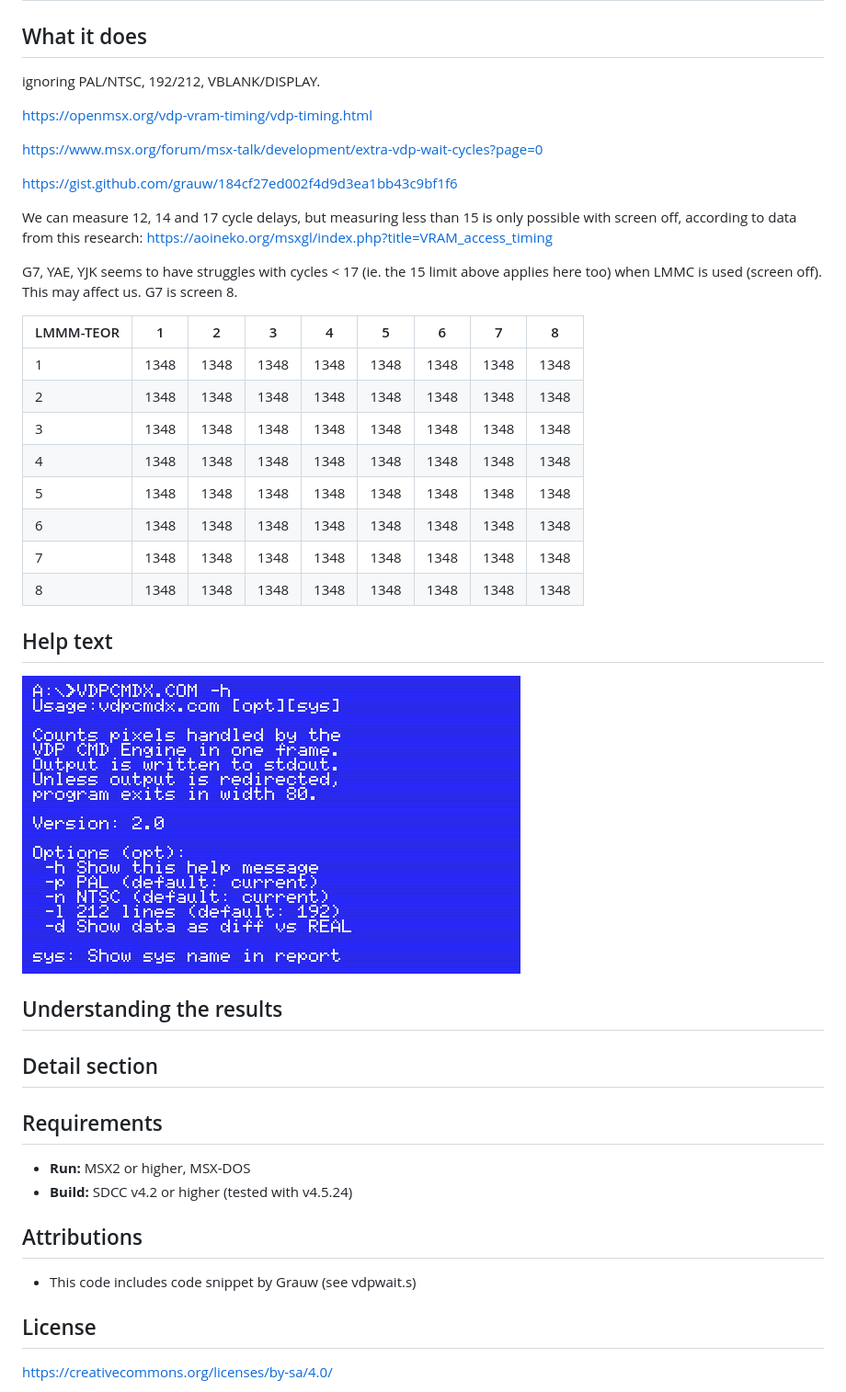
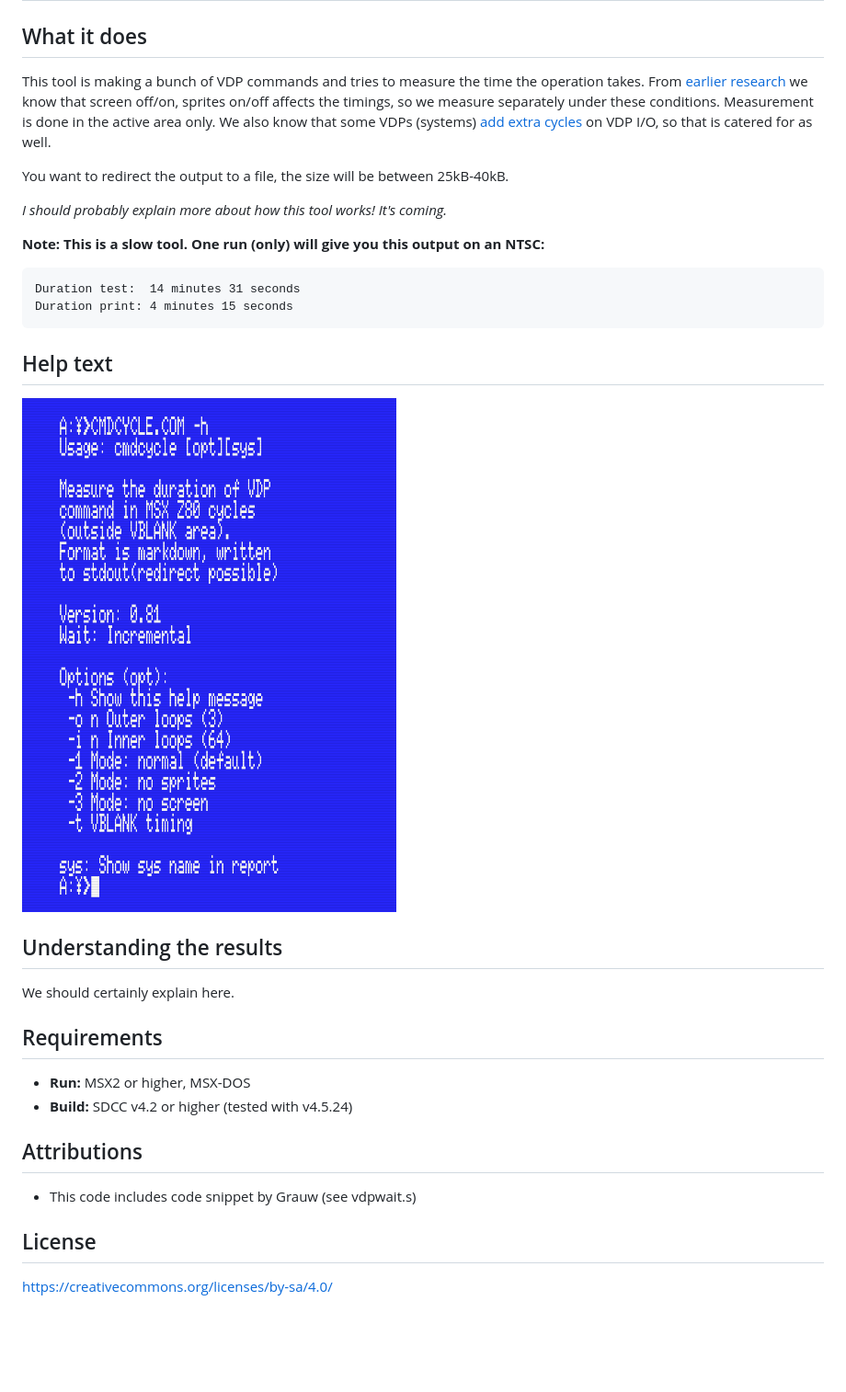
Before and after one commit to bengalack/cmdcycles, a Markdown page: README.md, the part around the change. Shown at 92% size. Rendered like a GitHub page; pictures changed too: img/help.png (added); blank space fills up the shorter version.

Commit message:
Some docs

````diff
--- a/README.md
+++ b/README.md
@@ -2,40 +2,26 @@
 
 ## What it does
 
-ignoring PAL/NTSC, 192/212, VBLANK/DISPLAY.
+This tool is making a bunch of VDP commands and tries to measure the time the operation takes. From [earlier research](https://openmsx.org/vdp-vram-timing/vdp-timing.html) we know that screen off/on, sprites on/off affects the timings, so we measure separately under these conditions. Measurement is done in the active area only. We also know that some VDPs (systems) [add extra cycles](https://www.msx.org/forum/msx-talk/development/extra-vdp-wait-cycles?page=0) on VDP I/O, so that is catered for as well.
 
+You want to redirect the output to a file, the size will be between 25kB-40kB.
 
-https://openmsx.org/vdp-vram-timing/vdp-timing.html
+_I should probably explain more about how this tool works! It's coming._
 
-https://www.msx.org/forum/msx-talk/development/extra-vdp-wait-cycles?page=0
+__Note: This is a slow tool. One run (only) will give you this output on an NTSC:__
 
-https://gist.github.com/grauw/184cf27ed002f4d9d3ea1bb43c9bf1f6
-
-
-We can measure 12, 14 and 17 cycle delays, but measuring less than 15 is only possible with screen off, according to data from this research: https://aoineko.org/msxgl/index.php?title=VRAM_access_timing
-
-G7, YAE, YJK seems to have struggles with cycles < 17 (ie. the 15 limit above applies here too) when LMMC is used (screen off). This may affect us.
-G7 is screen 8.
-
-
-| LMMM-TEOR          | 1    | 2    | 3    | 4    | 5    | 6    | 7    | 8    |
-|--------------------|------|------|------|------|------|------|------|------|
-| 1                  | 1348 | 1348 | 1348 | 1348 | 1348 | 1348 | 1348 | 1348 |
-| 2                  | 1348 | 1348 | 1348 | 1348 | 1348 | 1348 | 1348 | 1348 |
-| 3                  | 1348 | 1348 | 1348 | 1348 | 1348 | 1348 | 1348 | 1348 |
-| 4                  | 1348 | 1348 | 1348 | 1348 | 1348 | 1348 | 1348 | 1348 |
-| 5                  | 1348 | 1348 | 1348 | 1348 | 1348 | 1348 | 1348 | 1348 |
-| 6                  | 1348 | 1348 | 1348 | 1348 | 1348 | 1348 | 1348 | 1348 |
-| 7                  | 1348 | 1348 | 1348 | 1348 | 1348 | 1348 | 1348 | 1348 |
-| 8                  | 1348 | 1348 | 1348 | 1348 | 1348 | 1348 | 1348 | 1348 |
+```
+Duration test:  14 minutes 31 seconds
+Duration print: 4 minutes 15 seconds
+```
 
 ## Help text
 
-![screenshot](img/help_v2.png)
+![screenshot](img/help.png)
 
 ## Understanding the results
 
-## Detail section
+We should certainly explain here.
 
 ## Requirements
 
@@ -46,7 +32,6 @@ G7 is screen 8.
 
 * This code includes code snippet by Grauw (see vdpwait.s)
 
-
 ## License
 
 https://creativecommons.org/licenses/by-sa/4.0/
````
Also changed, not shown: 1 other file.
